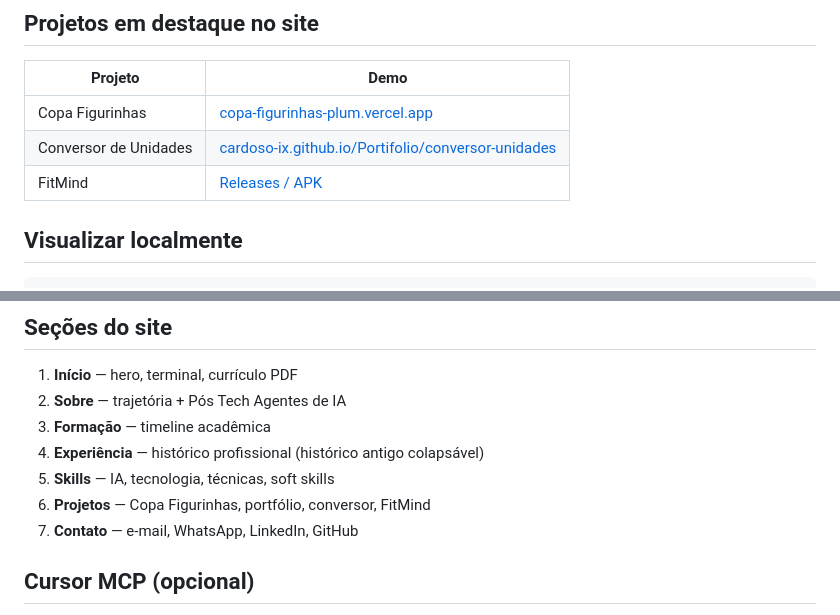
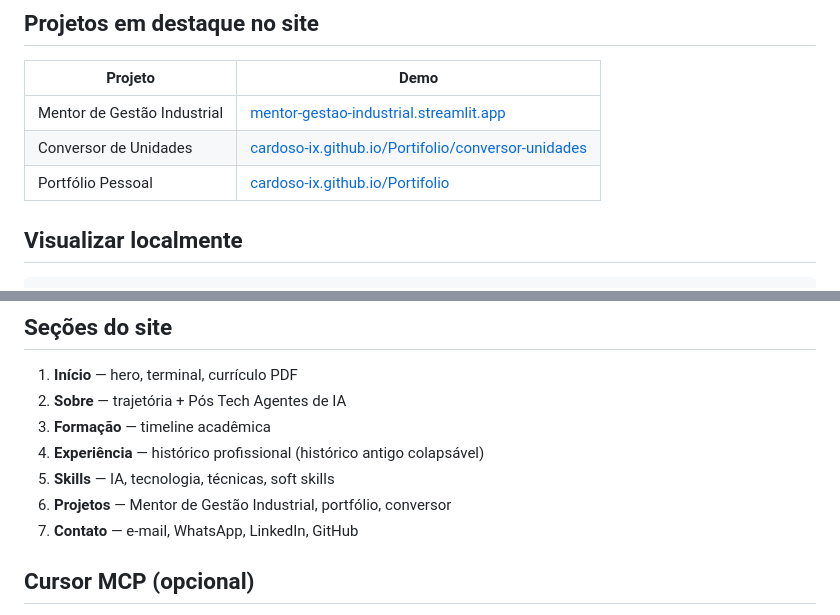
Before and after one commit to cardoso-ix/Portifolio, a Markdown page: README.md, 2 parts joined by grey strips. Drawn GitHub-style.

Commit message:
Remove referencias a FitMind, Copa Figurinhas e downloads obsoletos

```diff
--- a/README.md
+++ b/README.md
@@ -45,9 +45,9 @@ Portifolio-EDU/
 
 | Projeto | Demo |
 |---------|------|
-| Copa Figurinhas | [copa-figurinhas-plum.vercel.app](https://copa-figurinhas-plum.vercel.app) |
+| Mentor de Gestão Industrial | [mentor-gestao-industrial.streamlit.app](https://mentor-gestao-industrial.streamlit.app/) |
 | Conversor de Unidades | [cardoso-ix.github.io/Portifolio/conversor-unidades](https://cardoso-ix.github.io/Portifolio/conversor-unidades/) |
-| FitMind | [Releases / APK](https://github.com/cardoso-ix/fitmind/releases/latest) |
+| Portfólio Pessoal | [cardoso-ix.github.io/Portifolio](https://cardoso-ix.github.io/Portifolio/) |
 
 ## Visualizar localmente
 
@@ -89,7 +89,7 @@ Após alterar CSS, JS ou PDF, incremente o parâmetro `?v=` nos links em `index.
 3. **Formação** — timeline acadêmica
 4. **Experiência** — histórico profissional (histórico antigo colapsável)
 5. **Skills** — IA, tecnologia, técnicas, soft skills
-6. **Projetos** — Copa Figurinhas, portfólio, conversor, FitMind
+6. **Projetos** — Mentor de Gestão Industrial, portfólio, conversor
 7. **Contato** — e-mail, WhatsApp, LinkedIn, GitHub
 
 ## Cursor MCP (opcional)
```
Also changed, not shown: docs/LINKEDIN-PERFIL.md (+18 -33 lines), downloads/README.md (deleted, +0 -12 lines).
